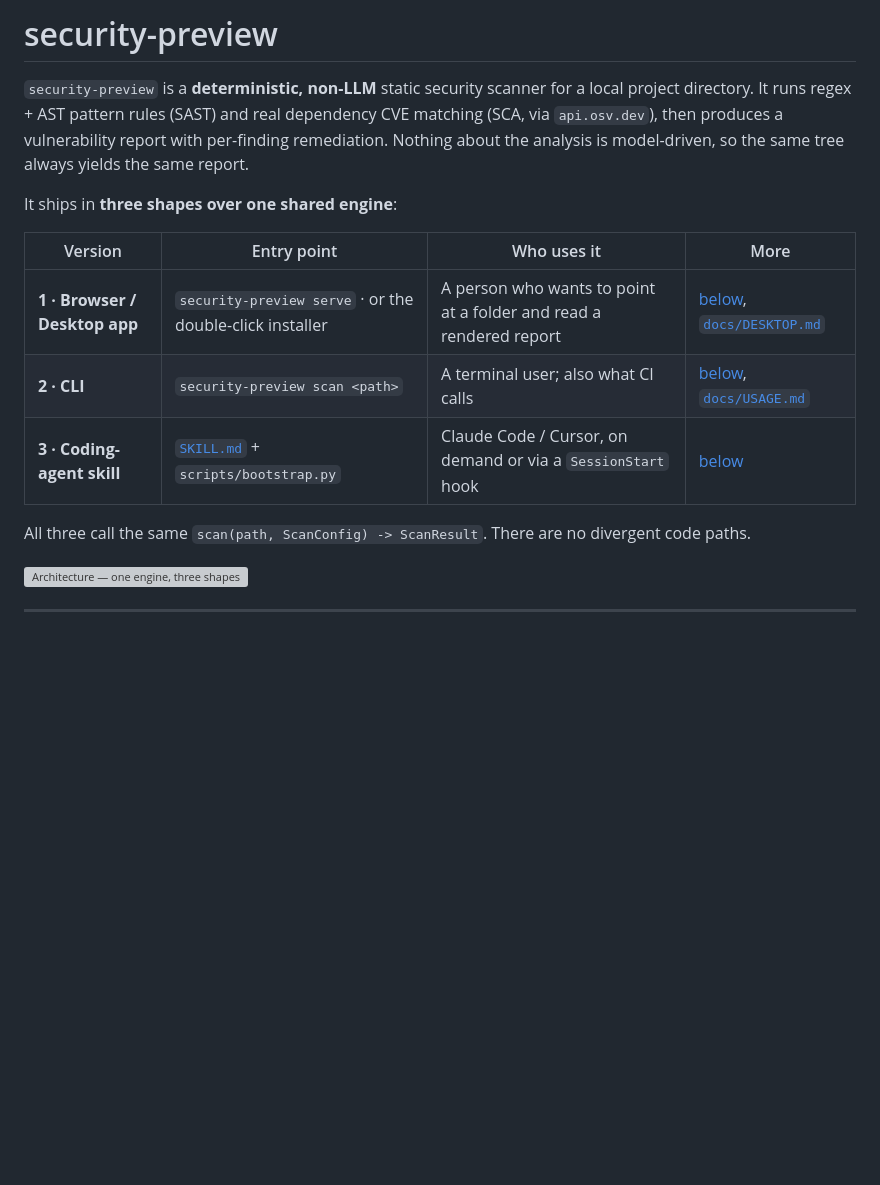
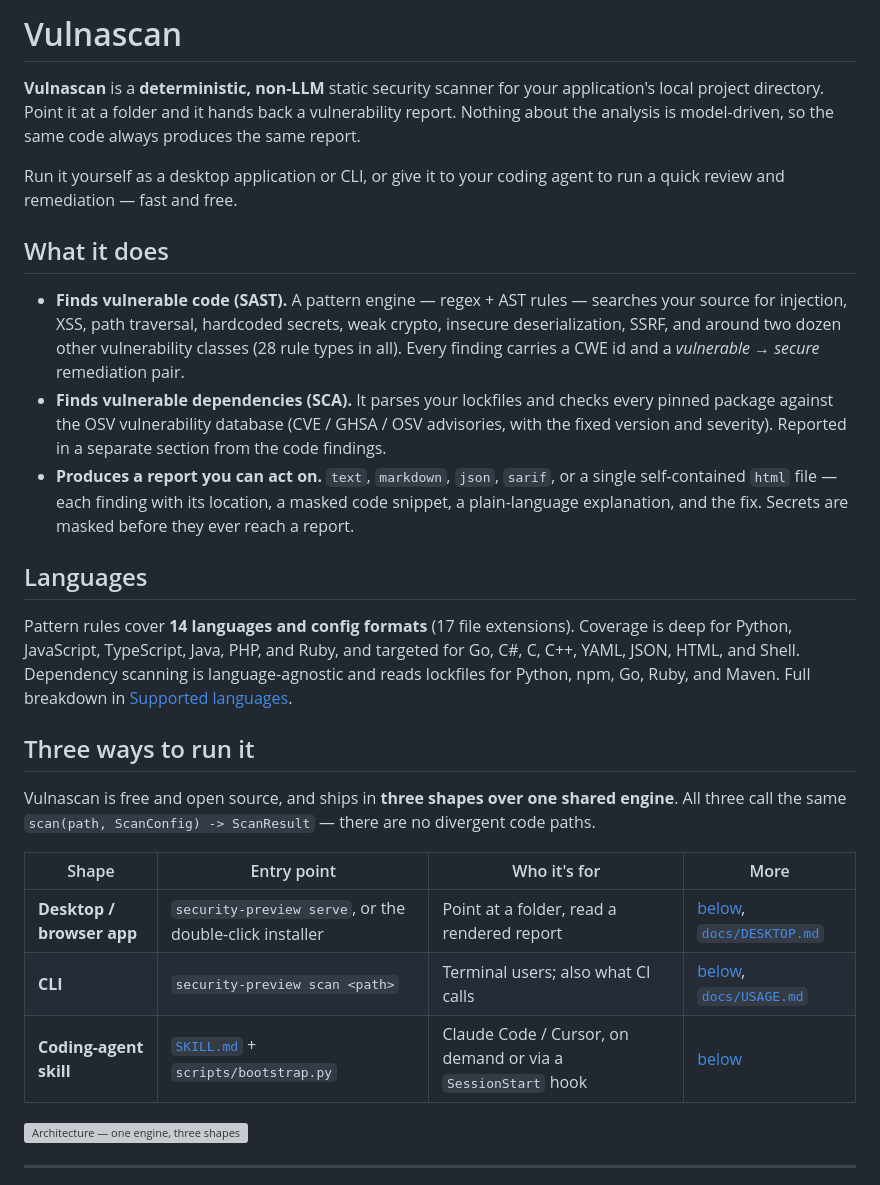
Before and after one commit to mugdhav/security-preview-tool, a Markdown page: README.md, the part around the change. GitHub-like rendering; blank space fills up the shorter version; grey boxes are pictures that could not be loaded.

Commit message:
README: rewrite the intro as a reader-friendly overview
Lead with the Vulnascan name, a plain-language "what it does" (SAST / SCA /
reports), a short languages summary, and a "three ways to run it" table.
Corrects "CVE database" to the OSV vulnerability database and drops the
single-language-count framing in favour of "14 languages and config formats".

Co-Authored-By: Claude Sonnet 5 <noreply@anthropic.com>
Claude-Session: https://claude.ai/code/session_01RX5bg34WTfigy2BdnCa6Ag

```diff
--- a/README.md
+++ b/README.md
@@ -1,21 +1,48 @@
-# security-preview
+# Vulnascan
 
-`security-preview` is a **deterministic, non-LLM** static security scanner for a
-local project directory. It runs regex + AST pattern rules (SAST) and real
-dependency CVE matching (SCA, via `api.osv.dev`), then produces a vulnerability
-report with per-finding remediation. Nothing about the analysis is model-driven,
-so the same tree always yields the same report.
+**Vulnascan** is a **deterministic, non-LLM** static security scanner for your
+application's local project directory. Point it at a folder and it hands back a
+vulnerability report. Nothing about the analysis is model-driven, so the same
+code always produces the same report.
 
-It ships in **three shapes over one shared engine**:
+Run it yourself as a desktop application or CLI, or give it to your coding agent
+to run a quick review and remediation — fast and free.
 
-| Version | Entry point | Who uses it | More |
+## What it does
+
+- **Finds vulnerable code (SAST).** A pattern engine — regex + AST rules —
+  searches your source for injection, XSS, path traversal, hardcoded secrets,
+  weak crypto, insecure deserialization, SSRF, and around two dozen other
+  vulnerability classes (28 rule types in all). Every finding carries a CWE id
+  and a *vulnerable → secure* remediation pair.
+- **Finds vulnerable dependencies (SCA).** It parses your lockfiles and checks
+  every pinned package against the OSV vulnerability database (CVE / GHSA / OSV
+  advisories, with the fixed version and severity). Reported in a separate
+  section from the code findings.
+- **Produces a report you can act on.** `text`, `markdown`, `json`, `sarif`, or
+  a single self-contained `html` file — each finding with its location, a masked
+  code snippet, a plain-language explanation, and the fix. Secrets are masked
+  before they ever reach a report.
+
+## Languages
+
+Pattern rules cover **14 languages and config formats** (17 file extensions).
+Coverage is deep for Python, JavaScript, TypeScript, Java, PHP, and Ruby, and
+targeted for Go, C#, C, C++, YAML, JSON, HTML, and Shell. Dependency scanning is
+language-agnostic and reads lockfiles for Python, npm, Go, Ruby, and Maven. Full
+breakdown in [Supported languages](#supported-languages).
+
+## Three ways to run it
+
+Vulnascan is free and open source, and ships in **three shapes over one shared
+engine**. All three call the same `scan(path, ScanConfig) -> ScanResult` — there
+are no divergent code paths.
+
+| Shape | Entry point | Who it's for | More |
 |---|---|---|---|
-| **1 · Browser / Desktop app** | `security-preview serve` · or the double-click installer | A person who wants to point at a folder and read a rendered report | [below](#1--browser--desktop-app), [`docs/DESKTOP.md`](docs/DESKTOP.md) |
-| **2 · CLI** | `security-preview scan <path>` | A terminal user; also what CI calls | [below](#2--cli), [`docs/USAGE.md`](docs/USAGE.md) |
-| **3 · Coding-agent skill** | [`SKILL.md`](SKILL.md) + `scripts/bootstrap.py` | Claude Code / Cursor, on demand or via a `SessionStart` hook | [below](#3--coding-agent-skill) |
-
-All three call the same `scan(path, ScanConfig) -> ScanResult`. There are no
-divergent code paths.
+| **Desktop / browser app** | `security-preview serve`, or the double-click installer | Point at a folder, read a rendered report | [below](#1--browser--desktop-app), [`docs/DESKTOP.md`](docs/DESKTOP.md) |
+| **CLI** | `security-preview scan <path>` | Terminal users; also what CI calls | [below](#2--cli), [`docs/USAGE.md`](docs/USAGE.md) |
+| **Coding-agent skill** | [`SKILL.md`](SKILL.md) + `scripts/bootstrap.py` | Claude Code / Cursor, on demand or via a `SessionStart` hook | [below](#3--coding-agent-skill) |
 
 ![Architecture — one engine, three shapes](docs/images/architecture.svg)
 
```
